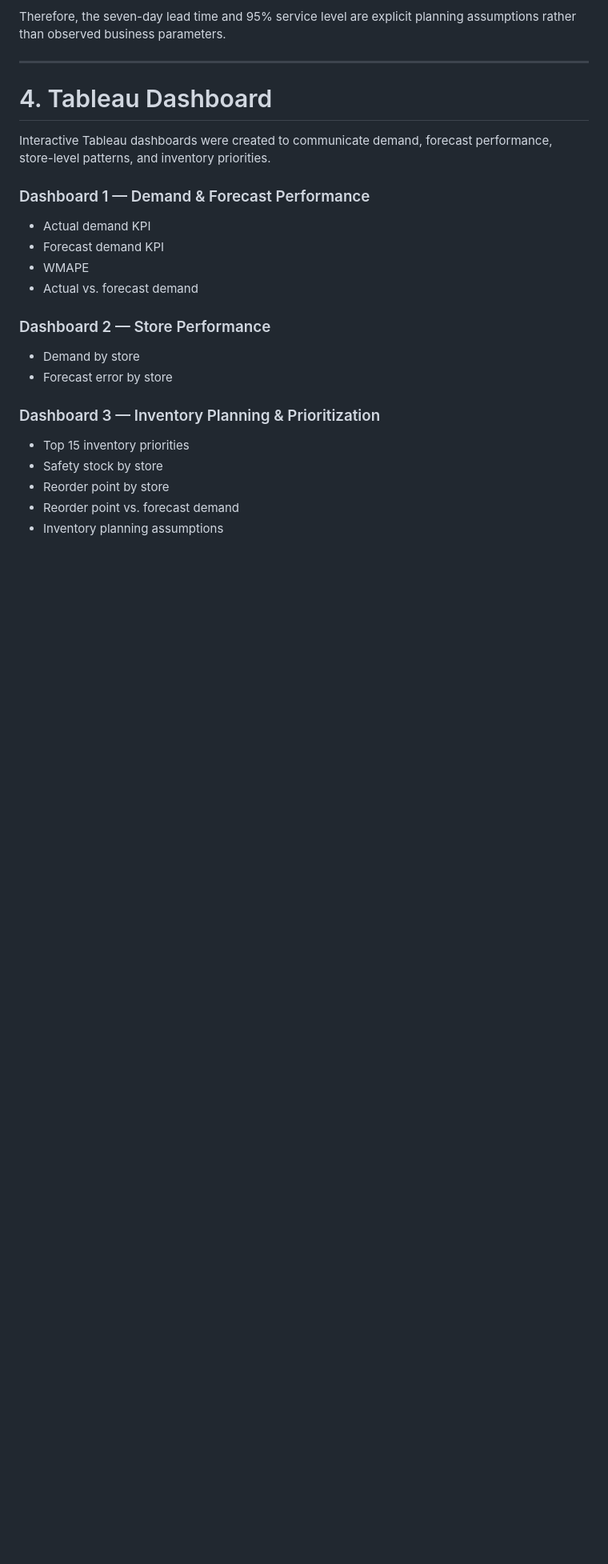
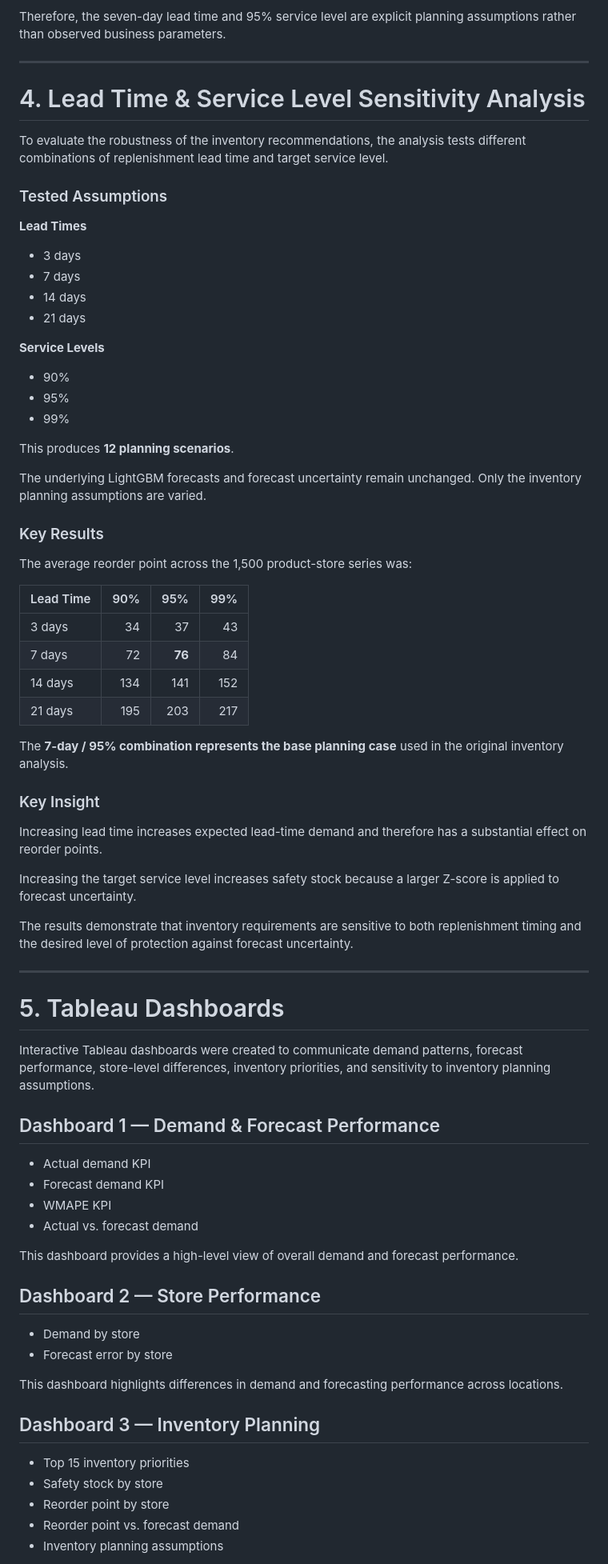
Before and after one commit to nihal-uddin-nu/Retail-Demand-Forecasting-and-Inventory-Analytics, a Markdown page: README.md, the part around one of its changes. Shown at 80% size. Rendered like a GitHub page; blank space fills up the shorter version.

```diff
--- a/README.md
+++ b/README.md
@@ -286,23 +288,73 @@ Therefore, the seven-day lead time and 95% service level are explicit planning a
 
 ---
 
-# 4. Tableau Dashboard
+# 4. Lead Time & Service Level Sensitivity Analysis
 
-Interactive Tableau dashboards were created to communicate demand, forecast performance, store-level patterns, and inventory priorities.
+To evaluate the robustness of the inventory recommendations, the analysis tests different combinations of replenishment lead time and target service level.
 
-### Dashboard 1 — Demand & Forecast Performance
+### Tested Assumptions
+
+**Lead Times**
+
+* 3 days
+* 7 days
+* 14 days
+* 21 days
+
+**Service Levels**
+
+* 90%
+* 95%
+* 99%
+
+This produces **12 planning scenarios**.
+
+The underlying LightGBM forecasts and forecast uncertainty remain unchanged. Only the inventory planning assumptions are varied.
+
+### Key Results
+
+The average reorder point across the 1,500 product-store series was:
+
+| Lead Time | 90% |    95% | 99% |
+| --------- | --: | -----: | --: |
+| 3 days    |  34 |     37 |  43 |
+| 7 days    |  72 | **76** |  84 |
+| 14 days   | 134 |    141 | 152 |
+| 21 days   | 195 |    203 | 217 |
+
+The **7-day / 95% combination represents the base planning case** used in the original inventory analysis.
+
+### Key Insight
+
+Increasing lead time increases expected lead-time demand and therefore has a substantial effect on reorder points.
+
+Increasing the target service level increases safety stock because a larger Z-score is applied to forecast uncertainty.
+
+The results demonstrate that inventory requirements are sensitive to both replenishment timing and the desired level of protection against forecast uncertainty.
+
+---
+
+# 5. Tableau Dashboards
+
+Interactive Tableau dashboards were created to communicate demand patterns, forecast performance, store-level differences, inventory priorities, and sensitivity to inventory planning assumptions.
+
+## Dashboard 1 — Demand & Forecast Performance
 
 * Actual demand KPI
 * Forecast demand KPI
-* WMAPE
+* WMAPE KPI
 * Actual vs. forecast demand
 
-### Dashboard 2 — Store Performance
+This dashboard provides a high-level view of overall demand and forecast performance.
+
+## Dashboard 2 — Store Performance
 
 * Demand by store
 * Forecast error by store
 
-### Dashboard 3 — Inventory Planning & Prioritization
+This dashboard highlights differences in demand and forecasting performance across locations.
+
+## Dashboard 3 — Inventory Planning
 
 * Top 15 inventory priorities
 * Safety stock by store
```
Also changed, not shown: other parts of README.md (+94 -11 lines), dashboards/screenshots/dashboard_3_inventory_planning.png (added), dashboards/screenshots/dashboard_4_inventory_sensitivity.png (added), 1 other file.
